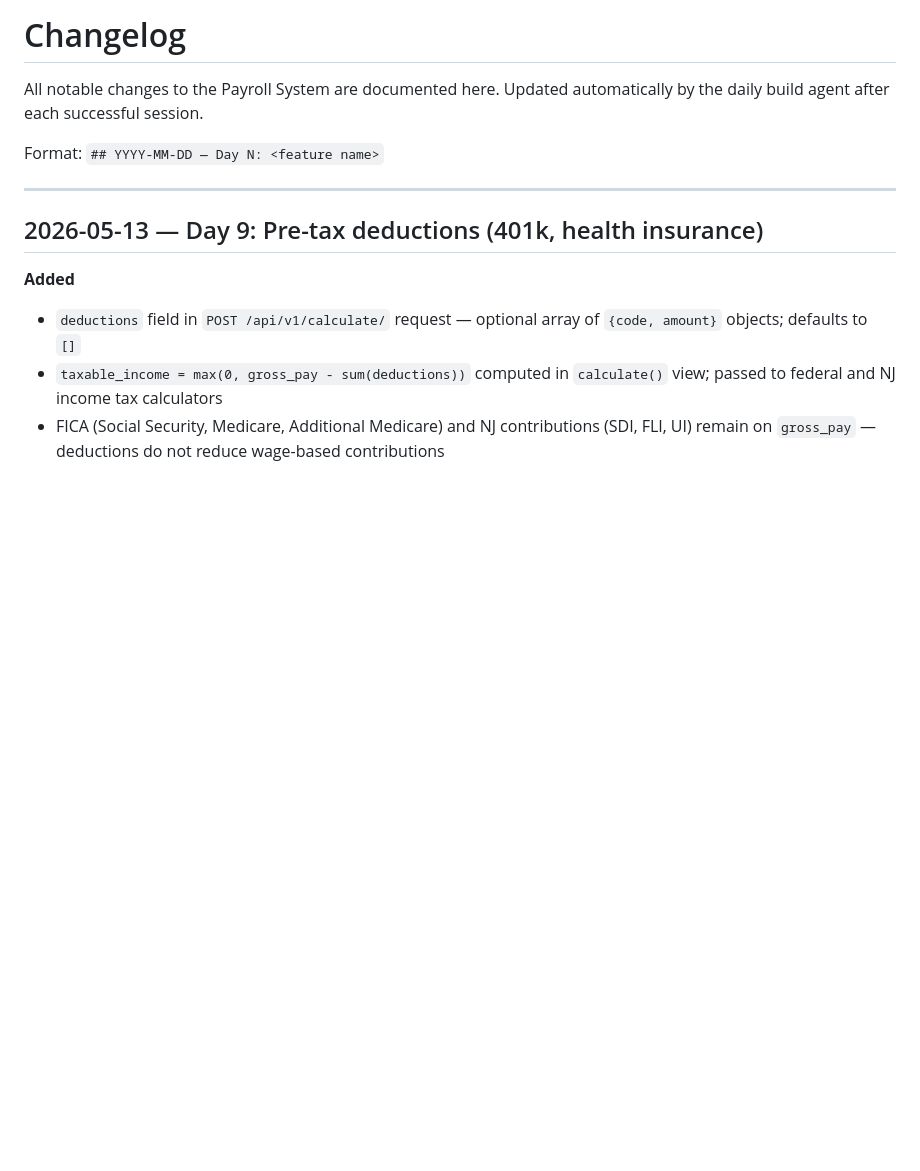
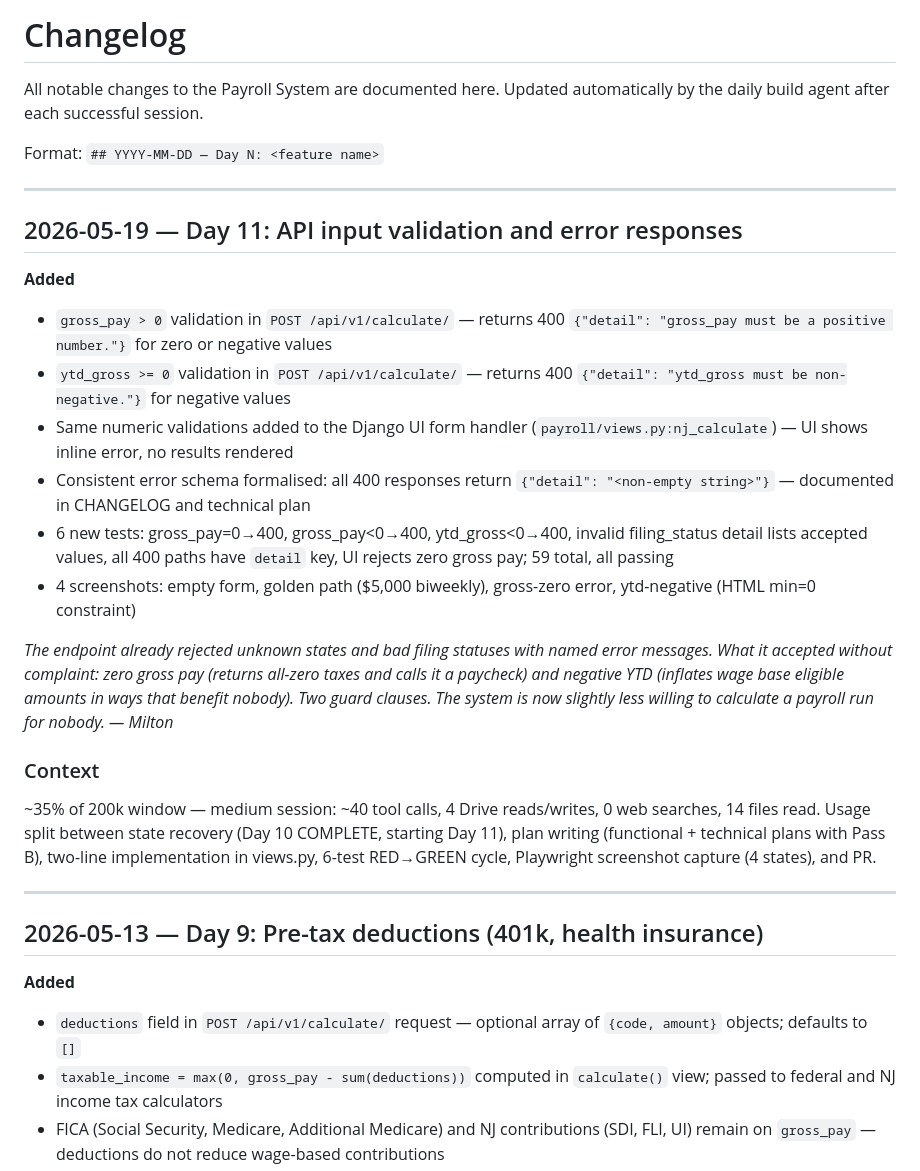
Before and after one commit to ayesha-limemint/payroll-system, a Markdown page: CHANGELOG.md, the part around the change. Drawn GitHub-style; blank space fills up the shorter version.

Commit message:
Day 11: API input validation and error responses — complete
Co-Authored-By: Claude Sonnet 4.6 <noreply@anthropic.com>

```diff
--- a/CHANGELOG.md
+++ b/CHANGELOG.md
@@ -4,6 +4,26 @@ All notable changes to the Payroll System are documented here.
 Updated automatically by the daily build agent after each successful session.
 
 Format: `## YYYY-MM-DD — Day N: <feature name>`
+
+---
+
+## 2026-05-19 — Day 11: API input validation and error responses
+
+**Added**
+- `gross_pay > 0` validation in `POST /api/v1/calculate/` — returns 400 `{"detail": "gross_pay must be a positive number."}` for zero or negative values
+- `ytd_gross >= 0` validation in `POST /api/v1/calculate/` — returns 400 `{"detail": "ytd_gross must be non-negative."}` for negative values
+- Same numeric validations added to the Django UI form handler (`payroll/views.py:nj_calculate`) — UI shows inline error, no results rendered
+- Consistent error schema formalised: all 400 responses return `{"detail": "<non-empty string>"}` — documented in CHANGELOG and technical plan
+- 6 new tests: gross_pay=0→400, gross_pay<0→400, ytd_gross<0→400, invalid filing_status detail lists accepted values, all 400 paths have `detail` key, UI rejects zero gross pay; 59 total, all passing
+- 4 screenshots: empty form, golden path ($5,000 biweekly), gross-zero error, ytd-negative (HTML min=0 constraint)
+
+*The endpoint already rejected unknown states and bad filing statuses with named error messages. What it accepted without complaint: zero gross pay (returns all-zero taxes and calls it a paycheck) and negative YTD (inflates wage base eligible amounts in ways that benefit nobody). Two guard clauses. The system is now slightly less willing to calculate a payroll run for nobody. — Milton*
+
+### Context
+~35% of 200k window — medium session: ~40 tool calls, 4 Drive reads/writes, 0 web searches,
+14 files read. Usage split between state recovery (Day 10 COMPLETE, starting Day 11), plan writing
+(functional + technical plans with Pass B), two-line implementation in views.py, 6-test RED→GREEN
+cycle, Playwright screenshot capture (4 states), and PR.
 
 ---
 
```
Also changed, not shown: BACKLOG.md (+1 -1 lines).
